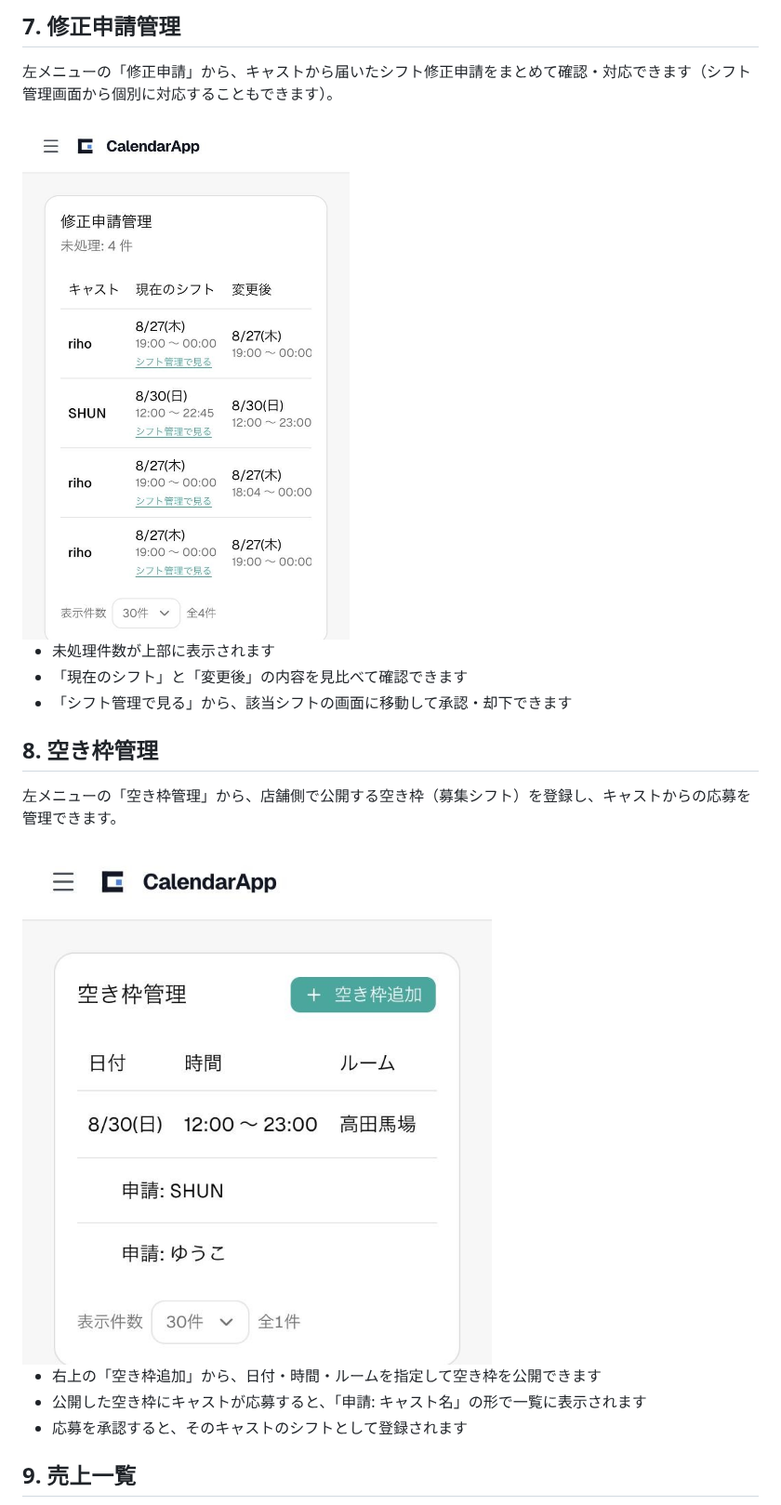
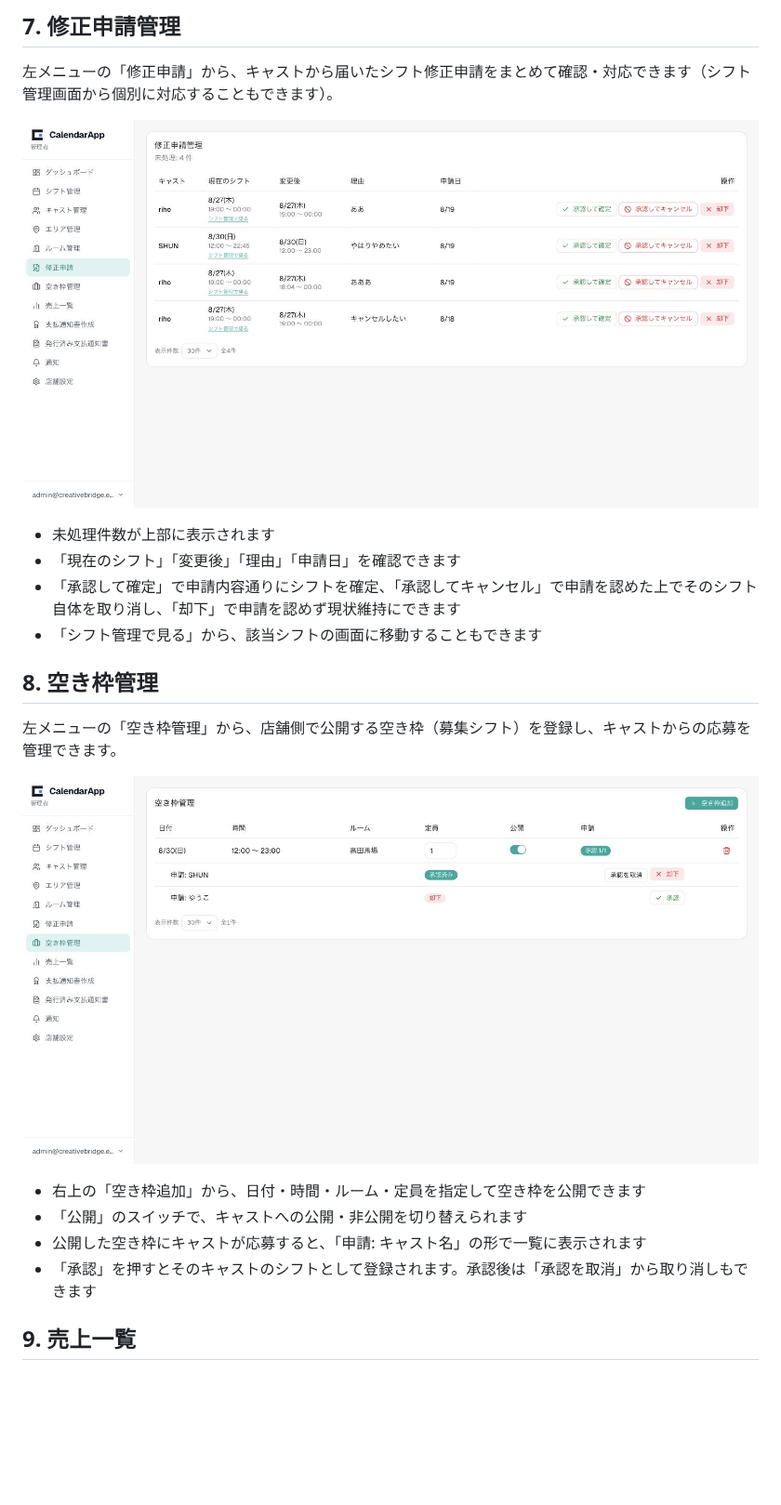
Before and after one commit to Creativebridge538/CalendarApp, a Markdown page: docs/GUIDE.md, the part around one of its changes. Shown at 93% size. GitHub-like rendering; pictures changed too: docs/images/18-modification-requests.jpg, docs/images/19-vacant-slots-admin.jpg; blank space fills up the shorter version.

Commit message:
使い方説明書のエリア管理等4画面をPC(サイドバー付き)表示で撮り直し
前回はブラウザ幅が狭い状態で撮影してしまい、他の管理画面と見た目が揃っていなかったため修正。
修正申請管理・空き枠管理は実際の操作ボタン(承認して確定/承認してキャンセル/却下など)が見えるようになったため説明文も補足

```diff
--- a/docs/GUIDE.md
+++ b/docs/GUIDE.md
@@ -82,7 +82,8 @@
 
 - 未処理件数が上部に表示されます
-- 「現在のシフト」と「変更後」の内容を見比べて確認できます
-- 「シフト管理で見る」から、該当シフトの画面に移動して承認・却下できます
+- 「現在のシフト」「変更後」「理由」「申請日」を確認できます
+- 「承認して確定」で申請内容通りにシフトを確定、「承認してキャンセル」で申請を認めた上でそのシフト自体を取り消し、「却下」で申請を認めず現状維持にできます
+- 「シフト管理で見る」から、該当シフトの画面に移動することもできます
 
 ## 8. 空き枠管理
 
@@ -92,7 +93,8 @@
 
-- 右上の「空き枠追加」から、日付・時間・ルームを指定して空き枠を公開できます
+- 右上の「空き枠追加」から、日付・時間・ルーム・定員を指定して空き枠を公開できます
+- 「公開」のスイッチで、キャストへの公開・非公開を切り替えられます
 - 公開した空き枠にキャストが応募すると、「申請: キャスト名」の形で一覧に表示されます
-- 応募を承認すると、そのキャストのシフトとして登録されます
+- 「承認」を押すとそのキャストのシフトとして登録されます。承認後は「承認を取消」から取り消しもできます
 
 ## 9. 売上一覧
 
```
Also changed, not shown: other parts of docs/GUIDE.md (+4 -4 lines), docs/images/16-areas.jpg, docs/images/17-rooms.jpg, 1 other file.
